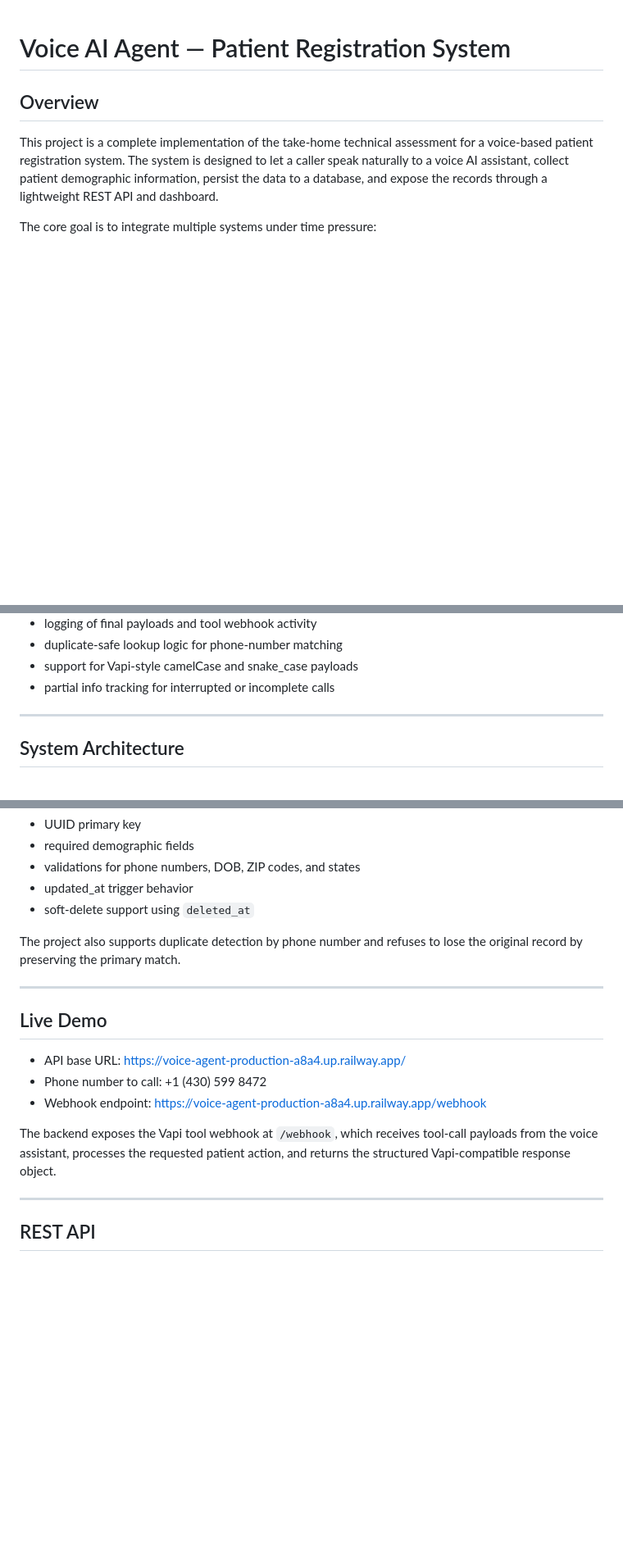
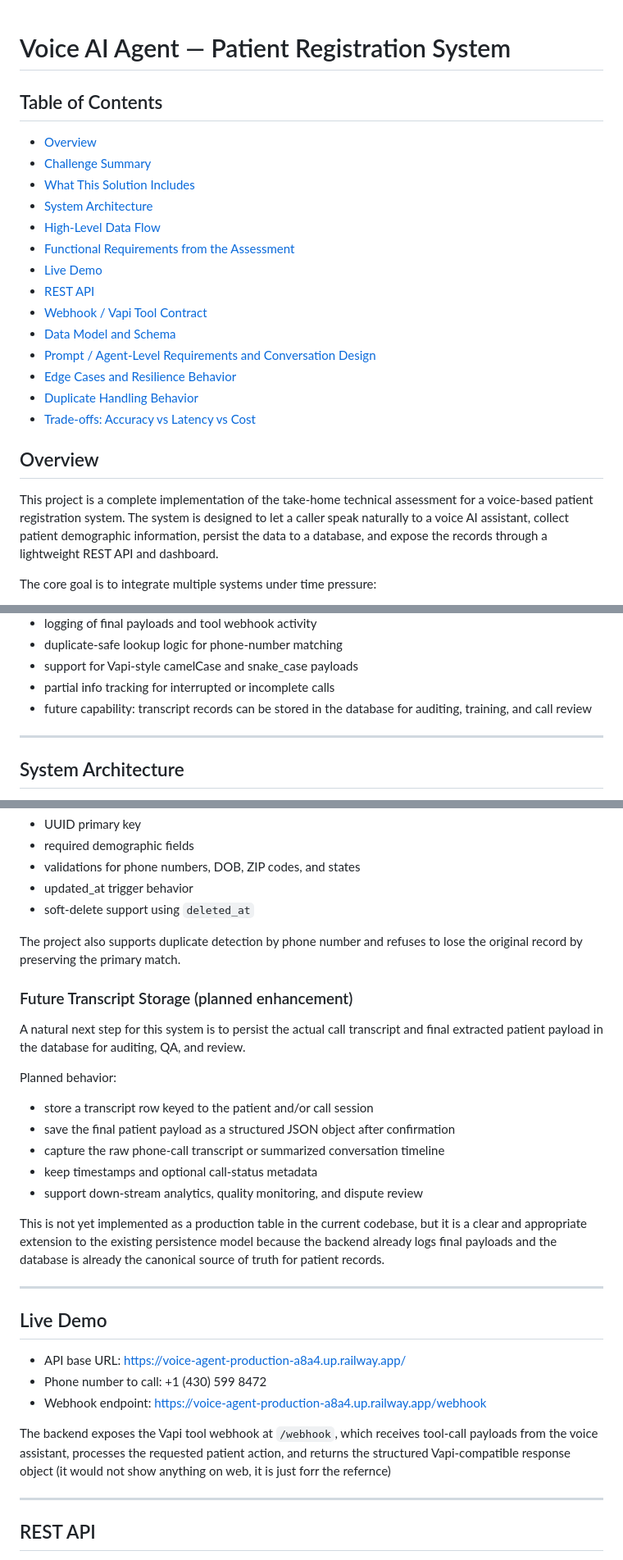
Before and after one commit to ahmee20/Voice-Agent, a Markdown page: README.md, 3 parts joined by grey strips. Shown at 82% size. Drawn GitHub-style; blank space fills up the shorter version.

```diff
--- a/README.md
+++ b/README.md
@@ -1,4 +1,22 @@
 # Voice AI Agent — Patient Registration System
+
+## Table of Contents
+
+- [Overview](#overview)
+- [Challenge Summary](#challenge-summary)
+- [What This Solution Includes](#what-this-solution-includes)
+- [System Architecture](#system-architecture)
+- [High-Level Data Flow](#high-level-data-flow)
+- [Functional Requirements from the Assessment](#functional-requirements-from-the-assessment)
+- [Live Demo](#live-demo)
+- [REST API](#rest-api)
+- [Webhook / Vapi Tool Contract](#webhook--vapi-tool-contract)
+- [Data Model and Schema](#data-model-and-schema)
+- [Prompt / Agent-Level Requirements and Conversation Design](#prompt--agent-level-requirements-and-conversation-design)
+- [Edge Cases and Resilience Behavior](#edge-cases-and-resilience-behavior)
+- [Duplicate Handling Behavior](#duplicate-handling-behavior)
+- [Trade-offs: Accuracy vs Latency vs Cost](#trade-offs-accuracy-vs-latency-vs-cost)
+
 
 ## Overview
 
@@ -48,6 +66,7 @@ This implementation includes:
 - duplicate-safe lookup logic for phone-number matching
 - support for Vapi-style camelCase and snake_case payloads
 - partial info tracking for interrupted or incomplete calls
+- future capability: transcript records can be stored in the database for auditing, training, and call review
 
 ---
 
@@ -179,6 +199,20 @@ The schema enforces:
 
 The project also supports duplicate detection by phone number and refuses to lose the original record by preserving the primary match.
 
+### Future Transcript Storage (planned enhancement)
+
+A natural next step for this system is to persist the actual call transcript and final extracted patient payload in the database for auditing, QA, and review.
+
+Planned behavior:
+
+- store a transcript row keyed to the patient and/or call session
+- save the final patient payload as a structured JSON object after confirmation
+- capture the raw phone-call transcript or summarized conversation timeline
+- keep timestamps and optional call-status metadata
+- support down-stream analytics, quality monitoring, and dispute review
+
+This is not yet implemented as a production table in the current codebase, but it is a clear and appropriate extension to the existing persistence model because the backend already logs final payloads and the database is already the canonical source of truth for patient records.
+
 ---
 
 ## Live Demo
@@ -187,7 +221,7 @@ The project also supports duplicate detection by phone number and refuses to los
 - Phone number to call: +1 (430) 599 8472
 - Webhook endpoint: https://voice-agent-production-a8a4.up.railway.app/webhook
 
-The backend exposes the Vapi tool webhook at `/webhook`, which receives tool-call payloads from the voice assistant, processes the requested patient action, and returns the structured Vapi-compatible response object.
+The backend exposes the Vapi tool webhook at `/webhook`, which receives tool-call payloads from the voice assistant, processes the requested patient action, and returns the structured Vapi-compatible response object (it would not show anything on web, it is just forr the refernce)
 
 ---
 
```
Also changed, not shown: other parts of README.md (+5 -2 lines).
